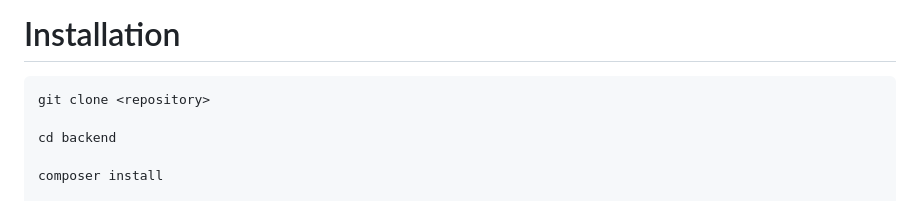
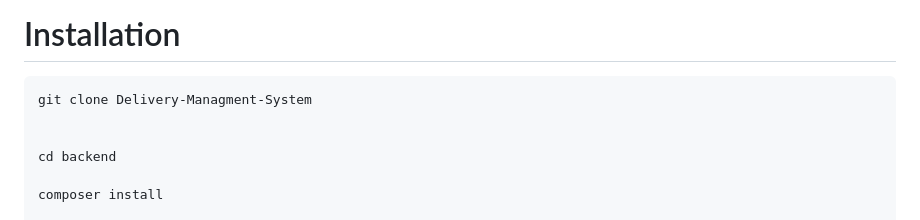
Before and after one commit to Alimahmoud333/Delivery-Managment-System, a Markdown page: backend/README.md, the part around the change. Drawn GitHub-style.

````diff
--- a/backend/README.md
+++ b/backend/README.md
@@ -257,7 +257,8 @@ Testing includes:
 # Installation
 
 ```bash
-git clone <repository>
+git clone Delivery-Managment-System
+
 
 cd backend
 
````
